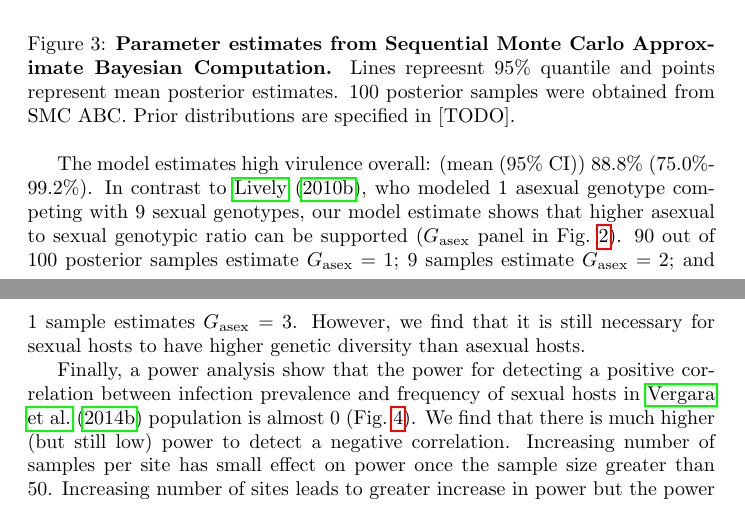
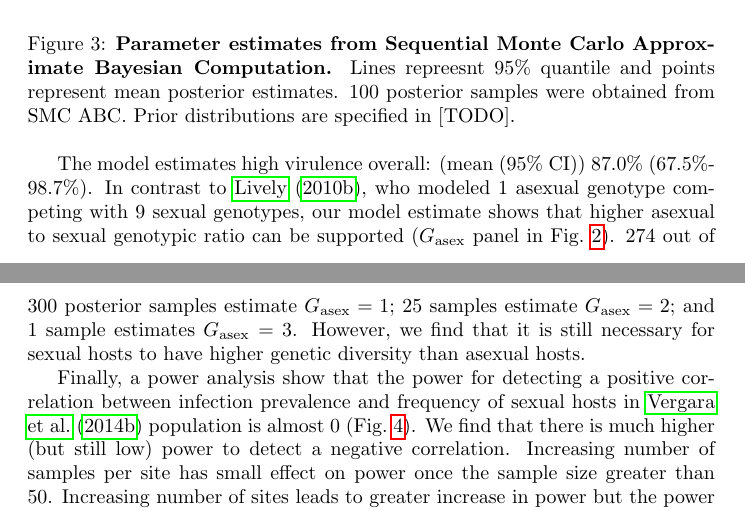
Before and after one commit to bbolker/redqueen, a LaTeX document (misc/redqueen.tex): two parts of pages 9 and 10 of 15, joined at a grey line, cut so that both start at the same text. Compiled offline with pdfLaTeX.

Commit message:
300 more simulations... need to sit down and edit some things and make new figs...

```diff
--- a/misc/redqueen.tex
+++ b/misc/redqueen.tex
@@ -263,9 +267,9 @@ Lines repreesnt 95\% quantile and points represent mean posterior estimates. 100
 \label{fig:smcparam}
 \end{figure}
 
-The model estimates high virulence overall: (mean (95\% CI)) 88.8\% (75.0\%-99.2\%).
+The model estimates high virulence overall: (mean (95\% CI)) 87.0\% (67.5\%-98.7\%).
 In contrast to \cite{lively2010epidemiological}, who modeled 1 asexual genotype competing with 9 sexual genotypes, our model estimate shows that higher asexual to sexual genotypic ratio can be supported ($G_{\textrm{asex}}$ panel in \fref{ivs}).
-90 out of 100 posterior samples estimate $G_{\textrm{asex}} = 1$; 9 samples estimate $G_{\textrm{asex}} = 2$; and 1 sample estimates $G_{\textrm{asex}} = 3$.
+274 out of 300 posterior samples estimate $G_{\textrm{asex}} = 1$; 25 samples estimate $G_{\textrm{asex}} = 2$; and 1 sample estimates $G_{\textrm{asex}} = 3$.
 However, we find that it is still necessary for sexual hosts to have higher genetic diversity than asexual hosts.
 
 Finally, a power analysis show that the power for detecting a positive correlation between infection prevalence and frequency of sexual hosts in \cite{vergara2014infection} population is almost 0 (\fref{power}).
```
Also changed, not shown: fig/verg_post.pdf, misc/redqueen.tex (8 more changed lines), 2 other files.
